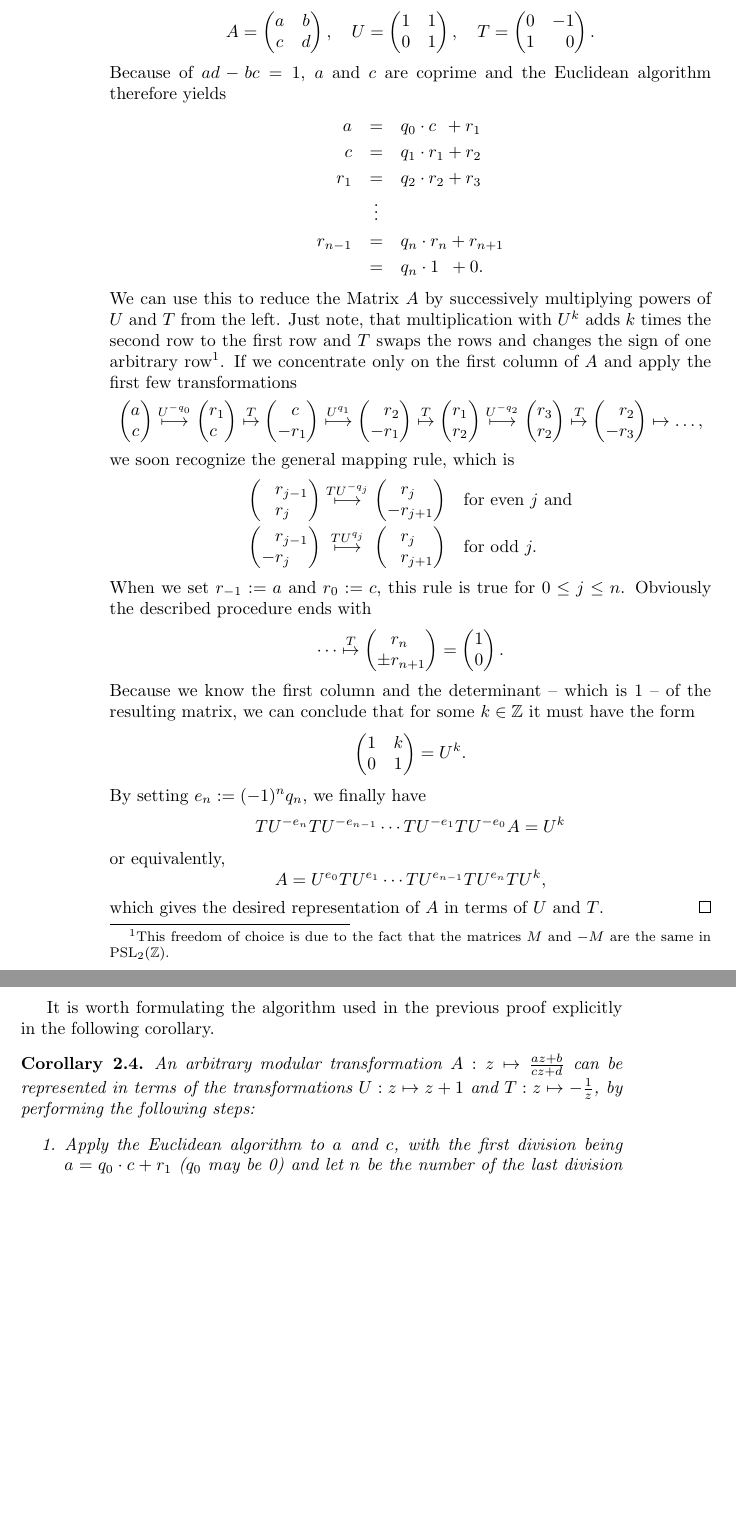
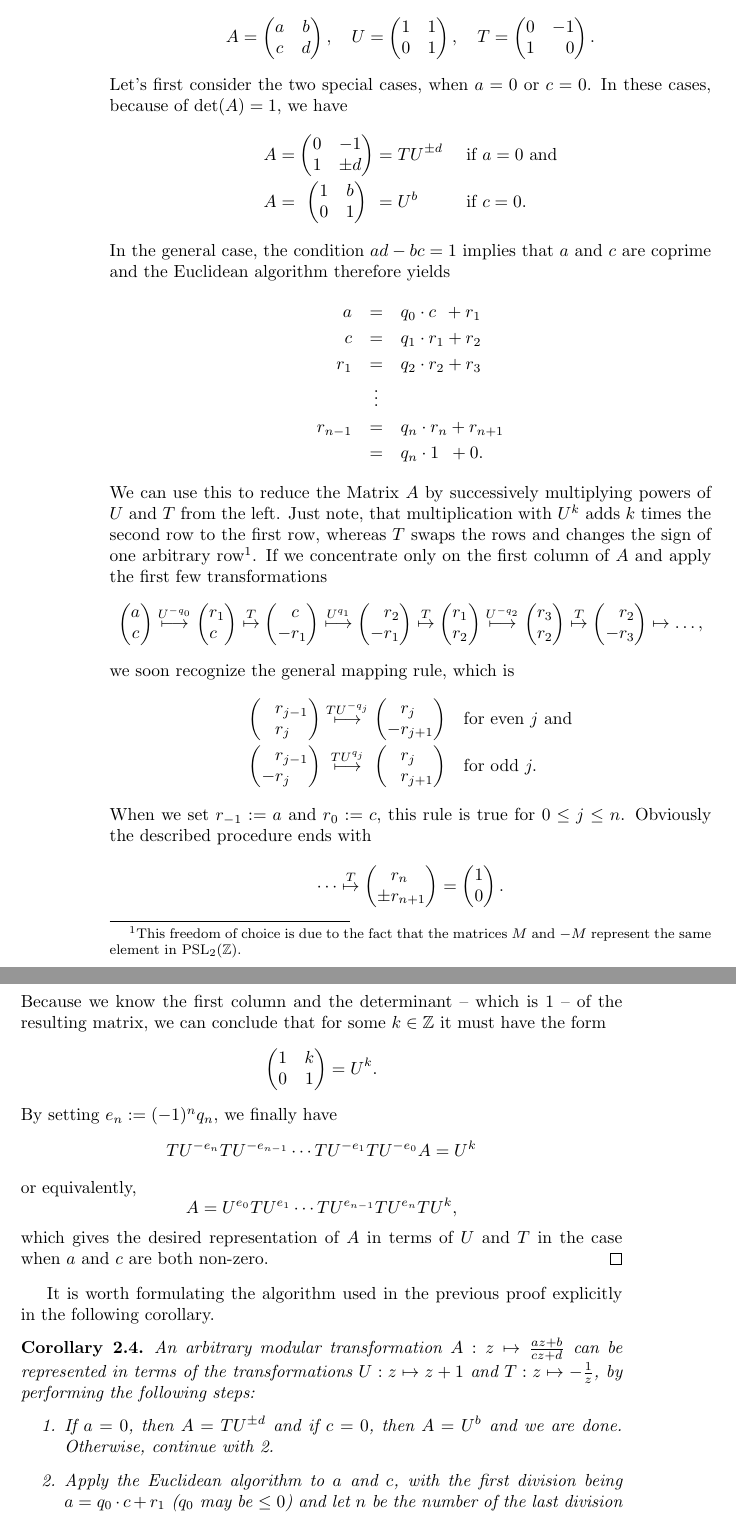
Before and after one commit to RafaelMri/ModularGroup, a LaTeX document (tex/main.tex, which reads tex/sec-modgrp.tex): two parts of pages 14 and 15 of 20, joined at a grey line, cut so that both start at the same text, the shorter picture padded with empty space. Compiled offline with pdfLaTeX; the source files are stored in an older character set and shown here as Unicode.

Commit message:
refined proof for tu-algorithm

```diff
--- a/tex/sec-modgrp.tex
+++ b/tex/sec-modgrp.tex
@@ -41,7 +41,12 @@ Let $A: z \mapsto \moebius{a}{b}{c}{d}{z}$ be an arbitrary modular transformatio
 \begin{equation*}
 A = \mat{a}{b}{c}{d}, \quad U = \mat{1}{1}{0}{1}, \quad T = \mat{0}{-1}{1}{\phantom{+}0}.
 \end{equation*}
-Because of $ad - bc = 1$, $a$ and $c$ are coprime and the Euclidean algorithm therefore yields
+Let's first consider the two special cases, when $a=0$ or $c=0$. In these cases, because of $\det(A) = 1$, we have
+\begin{IEEEeqnarray*}{rCcCll}
+A &=& \mat{0}{-1}{1}{\pm d} &=& TU^{\pm d}\quad &\text{ if } a = 0 \text{ and}\\
+A &=& \mat{1}{b}{0}{1} &=& U^b\quad & \text{ if } c = 0.
+\end{IEEEeqnarray*}
+In the general case, the condition $ad - bc = 1$ implies that $a$ and $c$ are coprime and the Euclidean algorithm therefore yields
 \begin{eqnarray*}
       a &=& q_0 \cdot c\phantom{_0} + r_1 \\
       c &=& q_1 \cdot r_1 + r_2 \\
@@ -50,7 +55,7 @@ Because of $ad - bc = 1$, $a$ and $c$ are coprime and the Euclidean algorithm th
 r_{n-1} &=& q_n \cdot r_n + r_{n+1}\\
         &=& q_n \cdot 1\phantom{_n} + 0.
 \end{eqnarray*}
-We can use this to reduce the Matrix $A$ by successively multiplying powers of $U$ and $T$ from the left. Just note, that multiplication with $U^k$ adds $k$ times the second row to the first row and $T$ swaps the rows and changes the sign of one arbitrary row\footnote{This freedom of choice is due to the fact that the matrices $M$ and $-M$ are the same in $\PSL{\Z}$.}. If we concentrate only on the first column of $A$ and apply the first few transformations
+We can use this to reduce the Matrix $A$ by successively multiplying powers of $U$ and $T$ from the left. Just note, that multiplication with $U^k$ adds $k$ times the second row to the first row, whereas $T$ swaps the rows and changes the sign of one arbitrary row\footnote{This freedom of choice is due to the fact that the matrices $M$ and $-M$ represent the same element in $\PSL{\Z}$.}. If we concentrate only on the first column of $A$ and apply the first few transformations
 \begin{equation*}
 \cvec{a}{c}                           \overset{U^{-q_0}}{\longmapsto}
 \cvec{r_1}{c\phantom{_1}}             \overset{T}{\mapsto}
@@ -88,7 +93,7 @@ or equivalently,
 \begin{equation*}
 A = U^{e_0} TU^{e_1} \cdots TU^{e_{n-1}} TU^{e_n} T U^k,
 \end{equation*}
-which gives the desired representation of $A$ in terms of $U$ and $T$.
+which gives the desired representation of $A$ in terms of $U$ and $T$ in the case when $a$ and $c$ are both non-zero.
 \end{proof}
 
 It is worth formulating the algorithm used in the previous proof explicitly in the following corollary.
@@ -96,7 +101,8 @@ It is worth formulating the algorithm used in the previous proof explicitly in t
 \label{cor_ModGrpTUAlg}
 An arbitrary modular transformation $A: z \mapsto \moebius{a}{b}{c}{d}{z}$ can be represented in terms of the transformations $U: z \mapsto z+1$ and $T : z \mapsto -\reci{z}$, by performing the following steps:
 \begin{enumerate}
-\item Apply the Euclidean algorithm to $a$ and $c$, with the first division being $a = q_0 \cdot c + r_1$ ($q_0$ may be 0) and let $n$ be the number of the  last division (start counting from 0). Call the arising quotients $q_0,q_1,\dots,q_n$.
+\item If $a = 0$, then $A = TU^{\pm d}$ and if $c = 0$, then $A = U^b$ and we are done. Otherwise, continue with \ref{itm_ModGrpTUAlgStart}.
+\item \label{itm_ModGrpTUAlgStart} Apply the Euclidean algorithm to $a$ and $c$, with the first division being $a = q_0 \cdot c + r_1$ ($q_0$ may be $\le 0$) and let $n$ be the number of the  last division (start counting from 0). Call the arising quotients $q_0,q_1,\dots,q_n$.
 \item For $j \in \{0,1,\dots,n\}$ set $e_j := (-1)^j q_j$.
 \item Calculate the matrix product $TU^{-e_n} TU^{-e_{n-1}} \cdots TU^{-e_1}TU^{-e_0} A$ and multiply by $\pm 1$ in order to obtain a representation with positive diagonal elements. Read off the right-upper entry and call it $k$.
 \end{enumerate}
```
Also changed, not shown: tex/sub-intro-gencirc.tex (+1 -1 lines), 1 other file.
